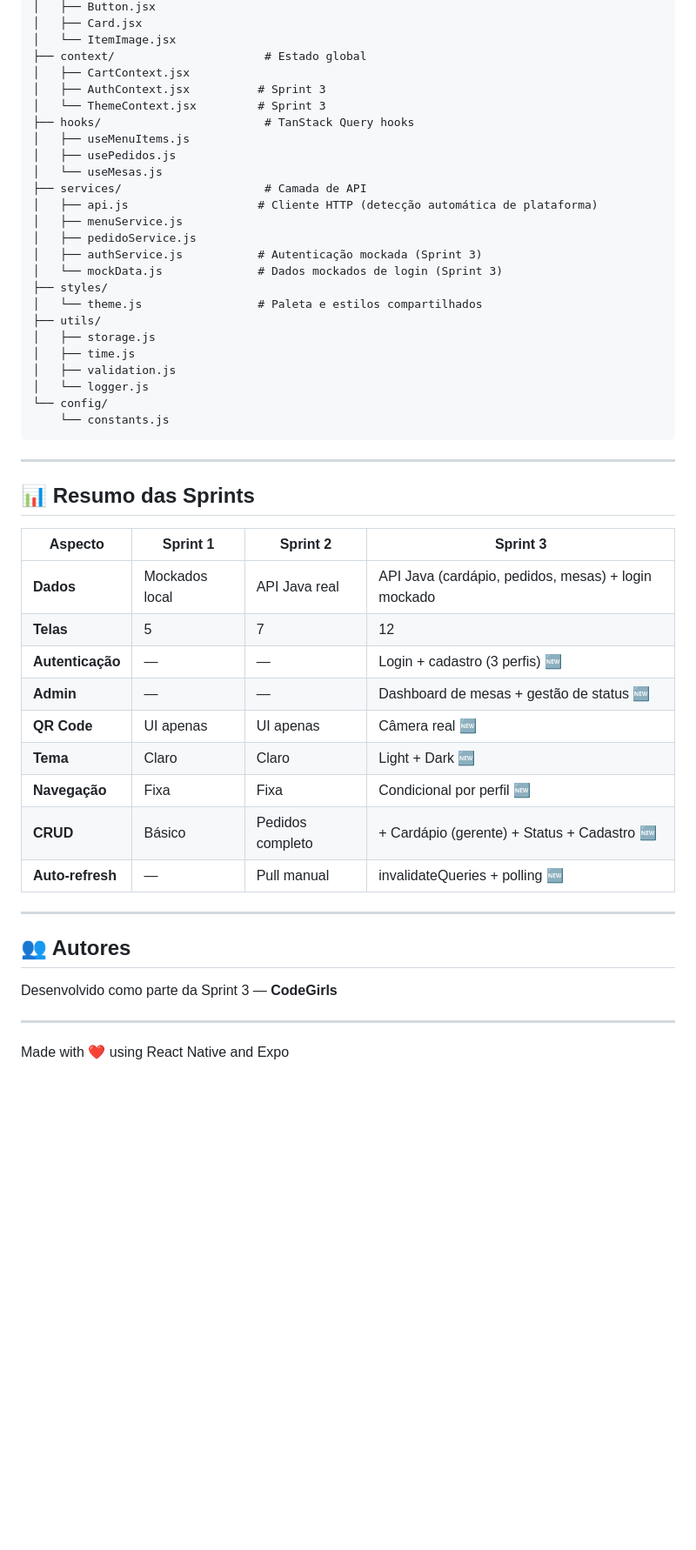
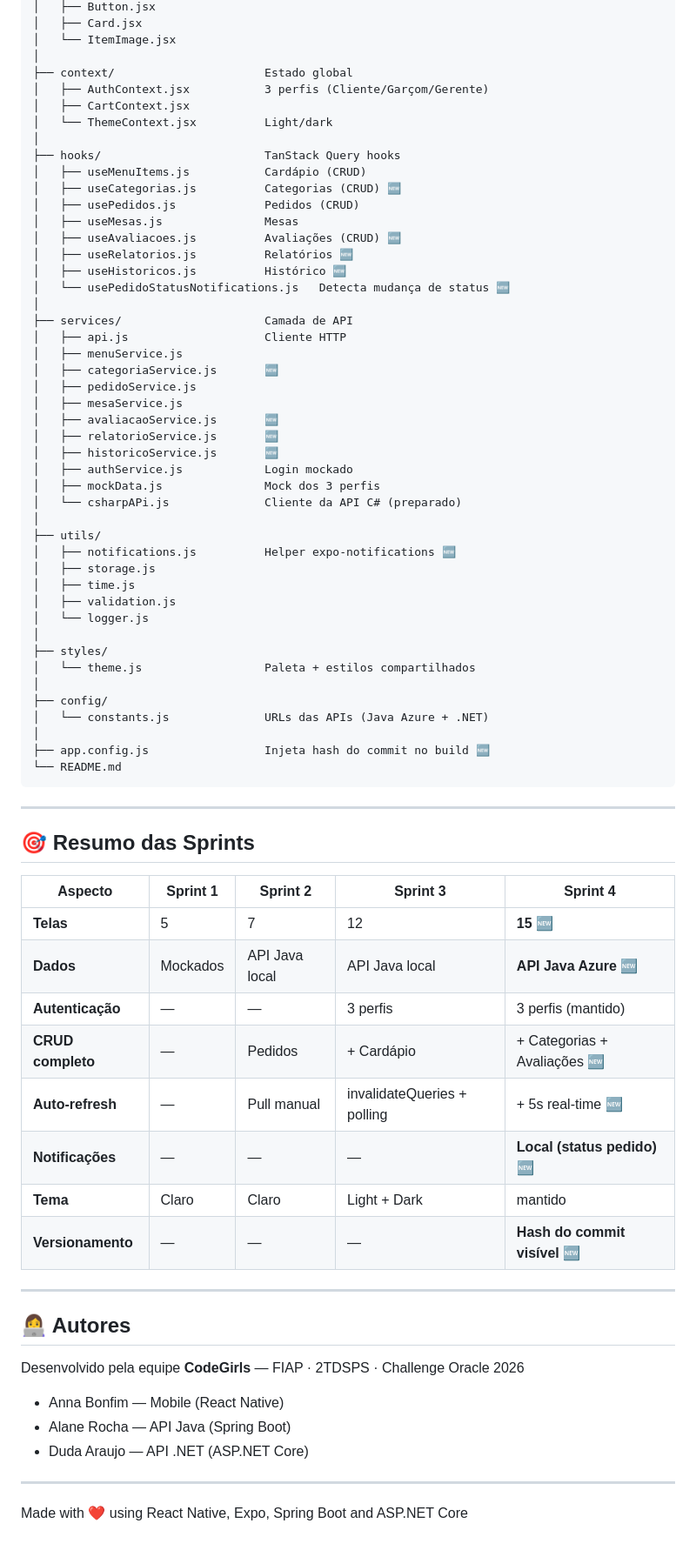
Before and after one commit to annabonfim/pedix-app, a Markdown page: README.md, the part around one of its changes. Shown at 87% size. GitHub-like rendering; blank space fills up the shorter version.

Commit message:
docs: README polido para Sprint 4 com arquitetura, telas e instruções de execução

````diff
--- a/README.md
+++ b/README.md
@@ -246,53 +274,77 @@ pedix/
 │   ├── Button.jsx
 │   ├── Card.jsx
 │   └── ItemImage.jsx
-├── context/                      # Estado global
+│
+├── context/                      Estado global
+│   ├── AuthContext.jsx           3 perfis (Cliente/Garçom/Gerente)
 │   ├── CartContext.jsx
-│   ├── AuthContext.jsx          # Sprint 3
-│   └── ThemeContext.jsx         # Sprint 3
-├── hooks/                        # TanStack Query hooks
-│   ├── useMenuItems.js
-│   ├── usePedidos.js
-│   └── useMesas.js
-├── services/                     # Camada de API
-│   ├── api.js                   # Cliente HTTP (detecção automática de plataforma)
+│   └── ThemeContext.jsx          Light/dark
+│
+├── hooks/                        TanStack Query hooks
+│   ├── useMenuItems.js           Cardápio (CRUD)
+│   ├── useCategorias.js          Categorias (CRUD) 🆕
+│   ├── usePedidos.js             Pedidos (CRUD)
+│   ├── useMesas.js               Mesas
+│   ├── useAvaliacoes.js          Avaliações (CRUD) 🆕
+│   ├── useRelatorios.js          Relatórios 🆕
+│   ├── useHistoricos.js          Histórico 🆕
+│   └── usePedidoStatusNotifications.js   Detecta mudança de status 🆕
+│
+├── services/                     Camada de API
+│   ├── api.js                    Cliente HTTP
 │   ├── menuService.js
+│   ├── categoriaService.js       🆕
 │   ├── pedidoService.js
-│   ├── authService.js           # Autenticação mockada (Sprint 3)
-│   └── mockData.js              # Dados mockados de login (Sprint 3)
-├── styles/
-│   └── theme.js                 # Paleta e estilos compartilhados
+│   ├── mesaService.js
+│   ├── avaliacaoService.js       🆕
+│   ├── relatorioService.js       🆕
+│   ├── historicoService.js       🆕
+│   ├── authService.js            Login mockado
+│   ├── mockData.js               Mock dos 3 perfis
+│   └── csharpAPi.js              Cliente da API C# (preparado)
+│
 ├── utils/
+│   ├── notifications.js          Helper expo-notifications 🆕
 │   ├── storage.js
 │   ├── time.js
 │   ├── validation.js
 │   └── logger.js
-└── config/
-    └── constants.js
+│
+├── styles/
+│   └── theme.js                  Paleta + estilos compartilhados
+│
+├── config/
+│   └── constants.js              URLs das APIs (Java Azure + .NET)
+│
+├── app.config.js                 Injeta hash do commit no build 🆕
+└── README.md
 ```
 
 ---
 
-## 📊 Resumo das Sprints
+## 🎯 Resumo das Sprints
 
-| Aspecto | Sprint 1 | Sprint 2 | Sprint 3 |
-|---------|----------|----------|----------|
-| **Dados** | Mockados local | API Java real | API Java (cardápio, pedidos, mesas) + login mockado |
-| **Telas** | 5 | 7 | 12 |
-| **Autenticação** | — | — | Login + cadastro (3 perfis) 🆕 |
-| **Admin** | — | — | Dashboard de mesas + gestão de status 🆕 |
-| **QR Code** | UI apenas | UI apenas | Câmera real 🆕 |
-| **Tema** | Claro | Claro | Light + Dark 🆕 |
-| **Navegação** | Fixa | Fixa | Condicional por perfil 🆕 |
-| **CRUD** | Básico | Pedidos completo | + Cardápio (gerente) + Status + Cadastro 🆕 |
-| **Auto-refresh** | — | Pull manual | invalidateQueries + polling 🆕 |
+| Aspecto | Sprint 1 | Sprint 2 | Sprint 3 | Sprint 4 |
+|---------|----------|----------|----------|----------|
+| **Telas** | 5 | 7 | 12 | **15** 🆕 |
+| **Dados** | Mockados | API Java local | API Java local | **API Java Azure** 🆕 |
+| **Autenticação** | — | — | 3 perfis | 3 perfis (mantido) |
+| **CRUD completo** | — | Pedidos | + Cardápio | + Categorias + Avaliações 🆕 |
+| **Auto-refresh** | — | Pull manual | invalidateQueries + polling | + 5s real-time 🆕 |
+| **Notificações** | — | — | — | **Local (status pedido)** 🆕 |
+| **Tema** | Claro | Claro | Light + Dark | mantido |
+| **Versionamento** | — | — | — | **Hash do commit visível** 🆕 |
 
 ---
 
-## 👥 Autores
+## 👩‍💻 Autores
 
-Desenvolvido como parte da Sprint 3 — **CodeGirls**
+Desenvolvido pela equipe **CodeGirls** — FIAP · 2TDSPS · Challenge Oracle 2026
+
+- Anna Bonfim — Mobile (React Native)
+- Alane Rocha — API Java (Spring Boot)
+- Duda Araujo — API .NET (ASP.NET Core)
 
 ---
 
-Made with ❤️ using React Native and Expo
+Made with ❤️ using React Native, Expo, Spring Boot and ASP.NET Core
````
Also changed, not shown: other parts of README.md (+173 -145 lines).
